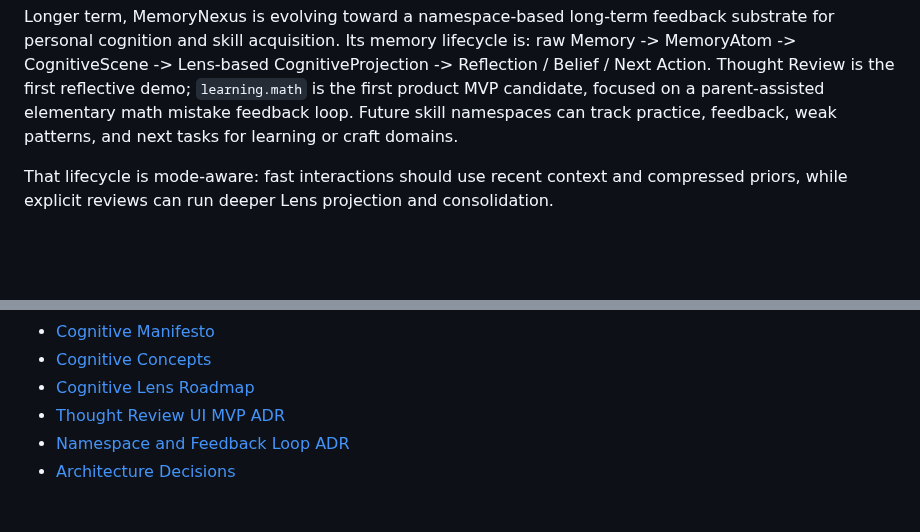
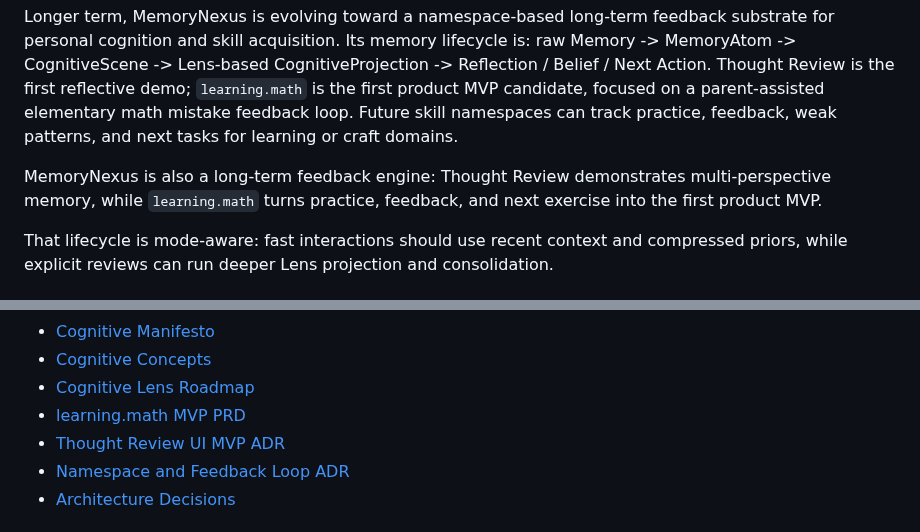
Before and after one commit to blackfaced/MemoryNexus, a Markdown page: README.md, 2 parts joined by grey strips. GitHub-like rendering; blank space fills up the shorter version.

Commit message:
docs: add learning math mvp prd

```diff
--- a/README.md
+++ b/README.md
@@ -28,6 +28,10 @@ Reflection / Belief / Next Action. Thought Review is the first reflective demo;
 parent-assisted elementary math mistake feedback loop. Future skill namespaces
 can track practice, feedback, weak patterns, and next tasks for learning or
 craft domains.
+
+MemoryNexus is also a long-term feedback engine: Thought Review demonstrates
+multi-perspective memory, while `learning.math` turns practice, feedback, and
+next exercise into the first product MVP.
 
 That lifecycle is mode-aware: fast interactions should use recent context and
 compressed priors, while explicit reviews can run deeper Lens projection and
@@ -135,6 +139,7 @@ cargo clippy --all-targets --all-features -- -D clippy::all
 - [Cognitive Manifesto](docs/cognitive-manifesto.md)
 - [Cognitive Concepts](docs/cognitive-concepts.md)
 - [Cognitive Lens Roadmap](docs/cognitive-lens-roadmap.md)
+- [learning.math MVP PRD](docs/learning-math-mvp.md)
 - [Thought Review UI MVP ADR](decisions/ADR-013-thought-review-ui-mvp.md)
 - [Namespace and Feedback Loop ADR](decisions/ADR-014-namespace-feedback-loop.md)
 - [Architecture Decisions](decisions/)
```
Also changed, not shown: docs/learning-math-mvp.md (added, +236 -0 lines).
